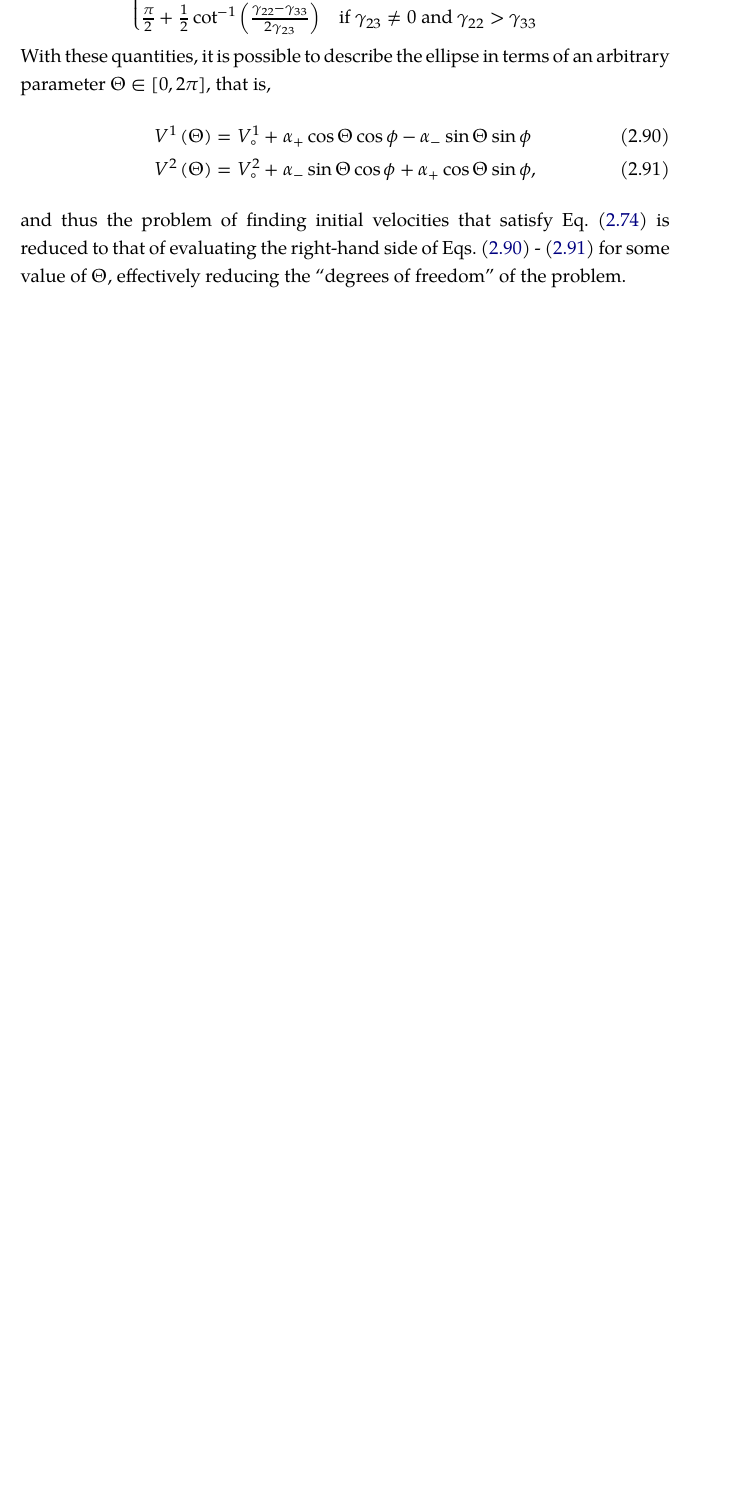
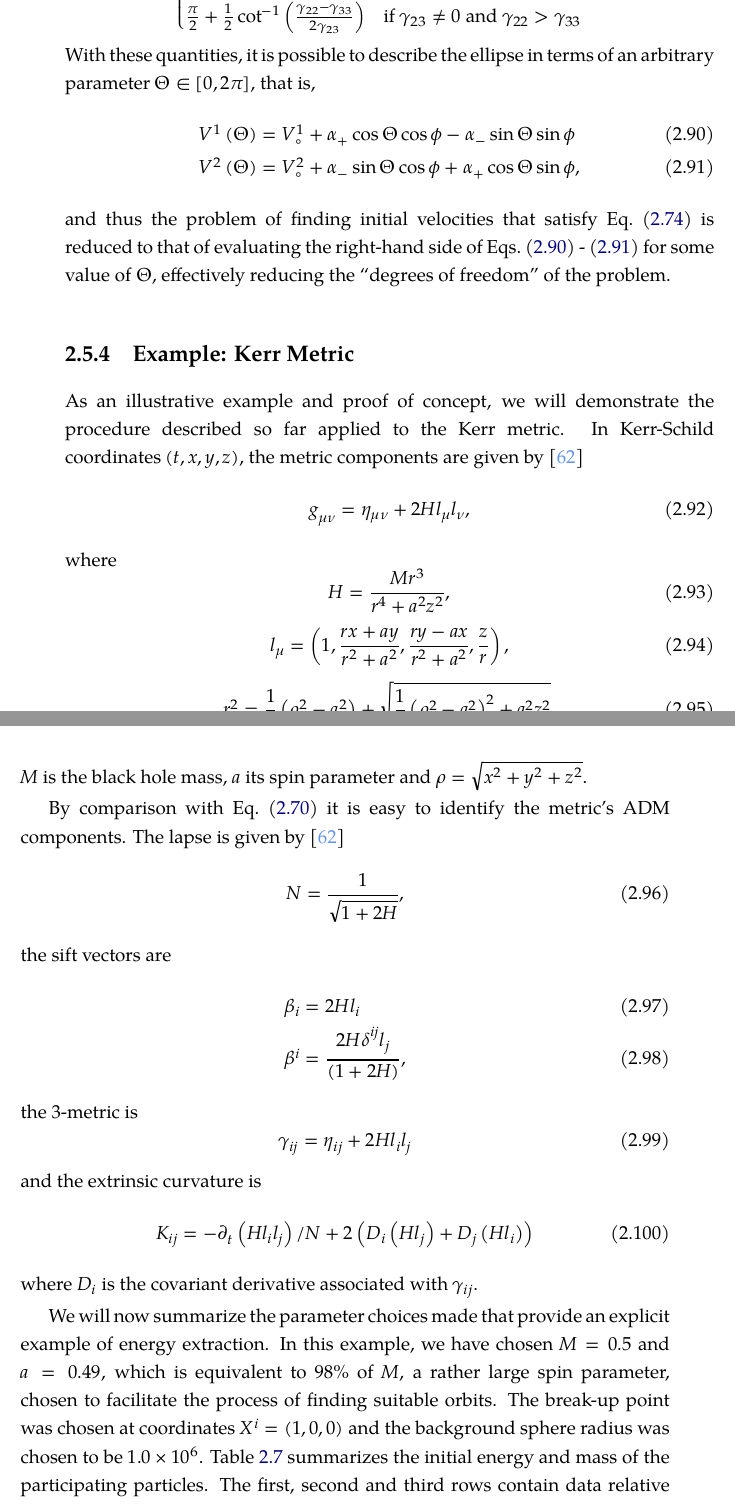
Before and after one commit to lucass-carneiro/phd-thesis, a LaTeX thesis (src/main.tex, which reads src/chapters/penrose_binaries/arbitrary.tex, src/chapters/penrose_binaries/arbitrary_kerr_example.tex): part of page 60 of 86 before the commit and two parts of pages 61 and 62 of 90 after it, the two joined at a grey line, cut so that both start at the same text, the shorter picture padded with empty space. The pictures show the PDF file out/thesis.pdf that the author committed with the source.

Commit message:
Finnished Kerr example in the arbitrary penrose section

```diff
--- a/src/chapters/penrose_binaries/arbitrary.tex
+++ b/src/chapters/penrose_binaries/arbitrary.tex
@@ -171,3 +180,9 @@ With these quantities, it is possible to describe the ellipse in terms of an arb
 \end{align}
 %
 and thus the problem of finding initial velocities that satisfy Eq.~\eqref{eq:arbitrary_penrose_V_norm} is reduced to that of evaluating the right-hand side of Eqs.~\eqref{eq:arbitrary_penrose_ellipse_parametric_1} - \eqref{eq:arbitrary_penrose_ellipse_parametric_2} for some value of $\Theta$, effectively reducing the ``degrees of freedom'' of the problem.
+
+\subsection{Example: Kerr Metric}
+\input{src/chapters/penrose_binaries/arbitrary_kerr_example.tex}
+
+\subsection{Example: SKS Metric}
+\input{src/chapters/penrose_binaries/arbitrary_SKS_example.tex}
--- /dev/null
+++ b/src/chapters/penrose_binaries/arbitrary_kerr_example.tex
@@ -0,0 +1,5 @@
+As an illustrative example and proof of concept, we will demonstrate the procedure described so far applied to the Kerr metric. In Kerr-Schild coordinates $(t,x,y,z)$, the metric components are given by~\cite{PhysRevD.66.084024}
+%
+\begin{equation}
+  \mtrtens{\mu}{\nu} = \eta_{\mu \nu} + 2 H l_\mu l_\nu,
+  \label{eq:arbitrary_penrose_kerr_ks_line_element}
@@ -0,0 +12,27 @@
+  \label{eq:arbitrary_penrose_kerr_ks_H}
+\end{equation}
+%
+\begin{equation}
+  l_\mu = \left( 1, \frac{rx + ay}{r^2 + a^2}, \frac{ry - ax}{r^2 + a^2}, \frac{z}{r} \right),
+  \label{eq:arbitrary_penrose_kerr_ks_l}
+\end{equation}
+%
+\begin{equation}
+  r^2 = \frac{1}{2}\left( \rho^2 - a^2 \right) + \sqrt{\frac{1}{4} \left( \rho^2 - a^2 \right)^2 + a^2z^2},
+  \label{eq:arbitrary_penrose_kerr_ks_r}
+\end{equation}
+%
+$M$ is the black hole mass, $a$ its spin parameter and $\rho = \sqrt{x^2 + y^2 + z^2}$.
+
+By comparison with Eq.~\eqref{eq:arbitrary_penrose_decomposed_metric} it is easy to identify the metric's ADM components. The lapse is given by~\cite{PhysRevD.66.084024}
+%
+\begin{equation}
+  N = \frac{1}{\sqrt{1 + 2 H}},
+  \label{eq:arbitrary_penrose_kerr_ks_lapse}
+\end{equation}
+%
+the sift vectors are
+%
+\begin{align}
+  \beta_i & = 2 H l_i \label{eq:arbitrary_penrose_kerr_ks_l_shift}                                                      \\
+  \beta^i & = \frac{2 H \tens{\delta}{ij}{} l_j }{\left( 1 + 2 H \right)}, \label{eq:arbitrary_penrose_kerr_ks_u_shift}
@@ -0,0 +44,32 @@
+  \gamma_{ij} = \eta_{ij} + 2 H l_i l_j
+  \label{eq:arbitrary_penrose_kerr_ks_3_metric}
+\end{equation}
+%
+and the extrinsic curvature is
+%
+\begin{equation}
+  K_{ij} = -\indexdel{t}\left( H l_i l_j \right)/N + 2 \left( D_i \left( H l_j \right) + D_j \left( H l_i \right) \right)
+  \label{eq:arbitrary_penrose_kerr_ks_3_metric}
+\end{equation}
+%
+where $D_i$ is the covariant derivative associated with $\gamma_{ij}$.
+
+We will now summarize the parameter choices made that provide an explicit example of energy extraction. In this example, we have chosen $M = 0.5$ and $a = 0.49$, which is equivalent to 98\% of $M$, a rather large spin parameter, chosen to facilitate the process of finding suitable orbits. The break-up point was chosen at coordinates $X^i = (1, 0, 0)$ and the background sphere radius was chosen to be $1.0\times 10^6$. Table~\ref{tab:arbitrary_penrose_kerr_example_energy_mass} summarizes the initial energy and mass of the participating particles. The first, second and third rows contain data relative to the entry, Penrose and exit orbits, respectively. The parameters for the entry and Penrose orbits are chosen explicitly via configuration file fed to the code, while the parameters of the exit orbit are computed via the conservation of 4-momentum at the break-point. Note that the masses are explicitly chosen in order to satisfy Eq.~\eqref{eq:mass_constraint} and to provide a way of computing initial velocities via Eqs.~\eqref{eq:arbitrary_penrose_ellipse_parametric_1}-\eqref{eq:arbitrary_penrose_ellipse_parametric_2}
+
+\begin{table}[]
+  \centering
+  \begin{tabular}{cc}
+    \hline\hline
+    $E(0)$                              & $m$                                 \\
+    $1.0$                               & $1.0 \times 10^{-1}$                \\
+    $8.0 \times 10^{-3}$                & $1.0 \times 10^{-4}$                \\
+    $9.9199999999999999 \times 10^{-1}$ & $9.5800493929138735 \times 10^{-3}$ \\ \hline\hline
+  \end{tabular}
+  \caption{Initial energy and masses for the particles participating in the Penrose process example. The first two rows are given explicitly via configuration value and represent the ingoing and Penrose trajectories, respectively. The third row represents the exit trajectory and is computes via conservation of 4-momentum.}
+  \label{tab:arbitrary_penrose_kerr_example_energy_mass}
+\end{table}
+
+Table~\ref{tab:arbitrary_penrose_kerr_example_velocities} summarize the initial velocities of the participating particles. Here, the values of the first two rows (representing the ingoing and Penrose trajectories, respectively), were computed via the parametrization described in the previous section together with data from Tab.~\ref{tab:arbitrary_penrose_kerr_example_energy_mass} while data on the third row, representing the outgoing particle, was computed via conservation of 4-momentum. The third column in this table shows the value of the ellipse parameter chosen for each orbit (except the exit orbit).
+
+\begin{table}[]
+  \centering
@@ -0,0 +84,22 @@
+  \label{tab:arbitrary_penrose_kerr_example_velocities}
+\end{table}
+
+Table~\ref{tab:arbitrary_penrose_kerr_example_results} summarizes the two energy measures (local and global on the first and second column, respectively) at the time when they hit the background sphere. The first row contains data relative to the ingoing orbit while the second contains data relative to the outgoing orbit. Note that $t_f$ does not necessarily coincide for the two orbits, since they might take arbitrarily long paths before escaping to infinity. The third column shows the absolute difference between global and local energies at the background sphere.
+
+\begin{table}[]
+  \centering
+  \begin{tabular}{ccc}
+    \hline\hline
+    $E(t_f)$                            & $\varepsilon(t_f)$                  & $|E(t_f) - \varepsilon(t_f)|$       \\
+    $3.8435595988010596 \times 10^{-1}$ & $3.8435613882134312 \times 10^{-1}$ & $1.7894123710560095 \times 10^{-7}$ \\
+    $3.8515962539170862 \times 10^{-1}$ & $3.8515904777176790 \times 10^{-1}$ & $5.776199407114824 \times 10^{-7}$  \\ \hline\hline
+  \end{tabular}
+  \caption{Energy measures at the time of collision with the background sphere. The first and second row represent the ingoing and the outgoing orbits, respectively. The third column shows the absolute difference between energy measures at the background sphere radius. Note that $t_f$ is not necessarily the same for both trajectories.}
+  \label{tab:arbitrary_penrose_kerr_example_results}
+\end{table}
+
+Finally, Table~\ref{tab:arbitrary_penrose_kerr_example_efficiency} summarizes the amount of energy extracted from the process in different forms. The first and second rows compute the difference between the energy of the outgoing and ingoing particles using different energy measures (local and global respectively). Since this difference is positive, we can conclude that energy was indeed extracted from the black hole. The last two rows compute the efficiency of the process for the two available energy measures. The efficiency of the process for a given energy measure $\epsilon$ is given by
+%
+\begin{equation}
+  \eta_\epsilon = \frac{\epsilon_\text{out}(t_f) - \epsilon_\text{in}(t_f)}{\epsilon_\text{in}(t_f)}.
+  \label{eq:arbitrary_penrose_kerr_example_efficiency_formula}
@@ -0,0 +118,4 @@
+  \label{tab:arbitrary_penrose_kerr_example_efficiency}
+\end{table}
+
+Even tough the parameters chose in this example lead to a tiny amount of energy being extracted from the system with a low overall efficiency, we consider it to be a success as a whole: It works as a proof of concept and demonstrates how the proposed framework can be used for studying the Penrose process in a broader context than what was known up until now.
```
Also changed, not shown: src/main.tex (+2 -0 lines), src/ref_penrose.bib (+15 -0 lines), out/thesis.pdf, src/chapters/penrose_binaries/arbitrary_SKS_example.tex (added), src/chapters/penrose_binaries/arbitrary.tex (11 more changed lines), src/chapters/penrose_binaries/arbitrary_kerr_example.tex (31 more changed lines), 1 other file.
